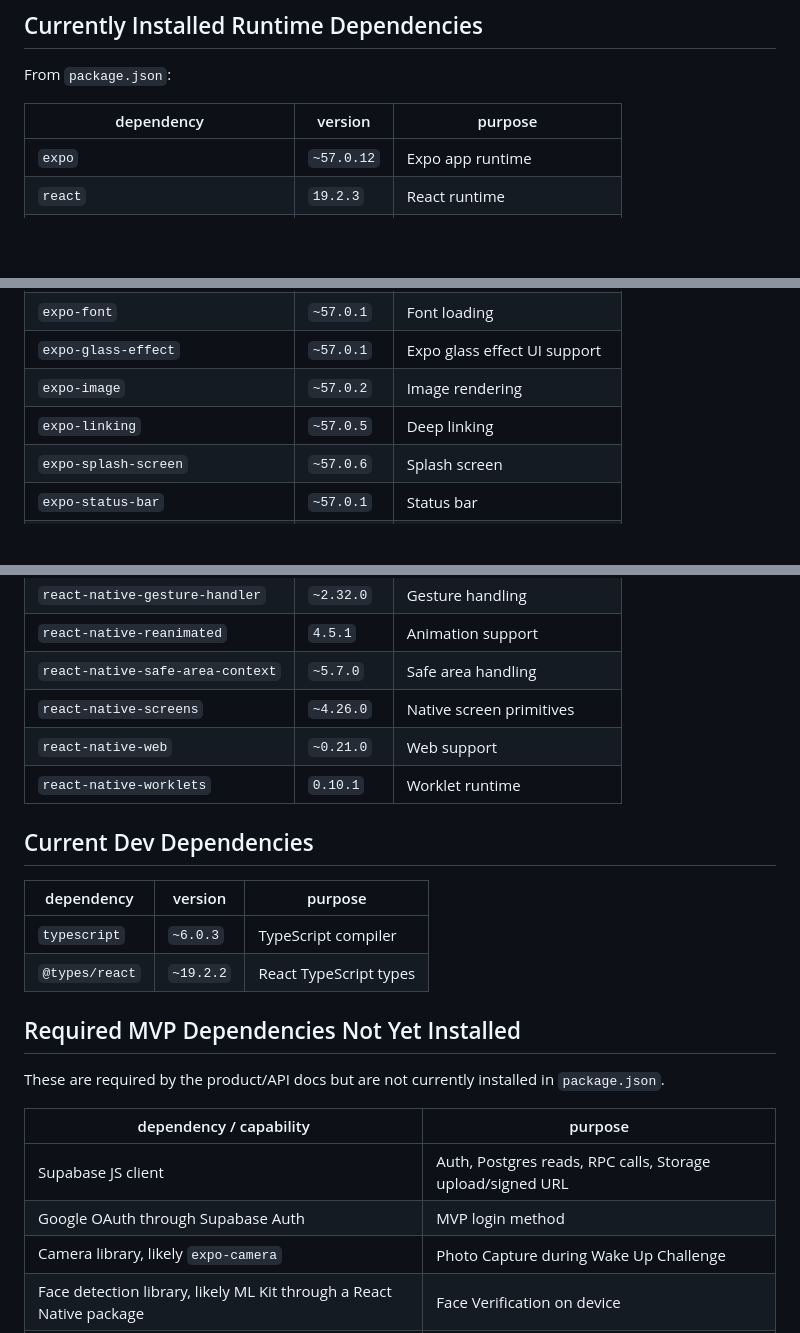
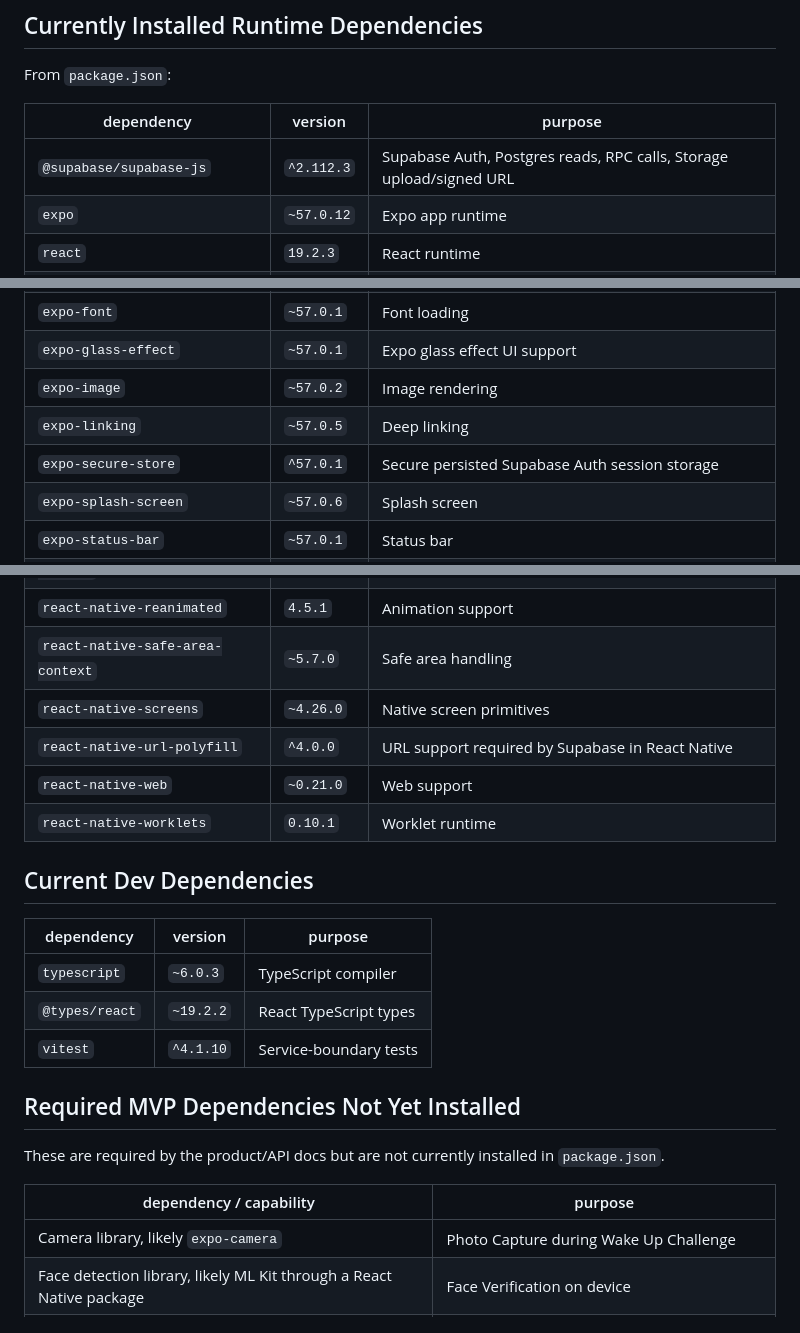
Before and after one commit to handsomeK-code/sleepy-face, a Markdown page: docs/tech_stack.md, 3 parts joined by grey strips. Drawn GitHub-style; blank space fills up the shorter version.

```diff
--- a/docs/tech_stack.md
+++ b/docs/tech_stack.md
@@ -23,6 +23,7 @@ From `package.json`:
 
 | dependency | version | purpose |
 | --- | --- | --- |
+| `@supabase/supabase-js` | `^2.112.3` | Supabase Auth, Postgres reads, RPC calls, Storage upload/signed URL |
 | `expo` | `~57.0.12` | Expo app runtime |
 | `react` | `19.2.3` | React runtime |
 | `react-native` | `0.86.2` | Native app framework |
@@ -34,6 +35,7 @@ From `package.json`:
 | `expo-glass-effect` | `~57.0.1` | Expo glass effect UI support |
 | `expo-image` | `~57.0.2` | Image rendering |
 | `expo-linking` | `~57.0.5` | Deep linking |
+| `expo-secure-store` | `^57.0.1` | Secure persisted Supabase Auth session storage |
 | `expo-splash-screen` | `~57.0.6` | Splash screen |
 | `expo-status-bar` | `~57.0.1` | Status bar |
 | `expo-symbols` | `~57.0.2` | Symbol icons |
@@ -44,6 +46,7 @@ From `package.json`:
 | `react-native-reanimated` | `4.5.1` | Animation support |
 | `react-native-safe-area-context` | `~5.7.0` | Safe area handling |
 | `react-native-screens` | `~4.26.0` | Native screen primitives |
+| `react-native-url-polyfill` | `^4.0.0` | URL support required by Supabase in React Native |
 | `react-native-web` | `~0.21.0` | Web support |
 | `react-native-worklets` | `0.10.1` | Worklet runtime |
 
@@ -53,6 +56,7 @@ From `package.json`:
 | --- | --- | --- |
 | `typescript` | `~6.0.3` | TypeScript compiler |
 | `@types/react` | `~19.2.2` | React TypeScript types |
+| `vitest` | `^4.1.10` | Service-boundary tests |
 
 ## Required MVP Dependencies Not Yet Installed
 
@@ -60,8 +64,6 @@ These are required by the product/API docs but are not currently installed in `p
 
 | dependency / capability | purpose |
 | --- | --- |
-| Supabase JS client | Auth, Postgres reads, RPC calls, Storage upload/signed URL |
-| Google OAuth through Supabase Auth | MVP login method |
 | Camera library, likely `expo-camera` | Photo Capture during Wake Up Challenge |
 | Face detection library, likely ML Kit through a React Native package | Face Verification on device |
 | SQLite, likely `expo-sqlite` | Local Saved Alarm storage and active attempt state |
```
Also changed, not shown: other parts of docs/tech_stack.md (+2 -0 lines), docs/api_contract.md (+21 -8 lines), docs/codebase_structure.md (+3 -3 lines).
